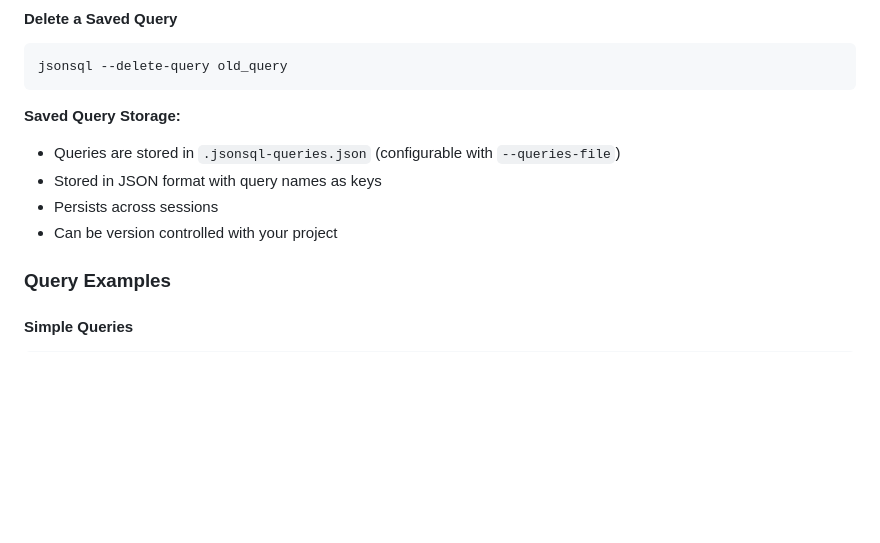
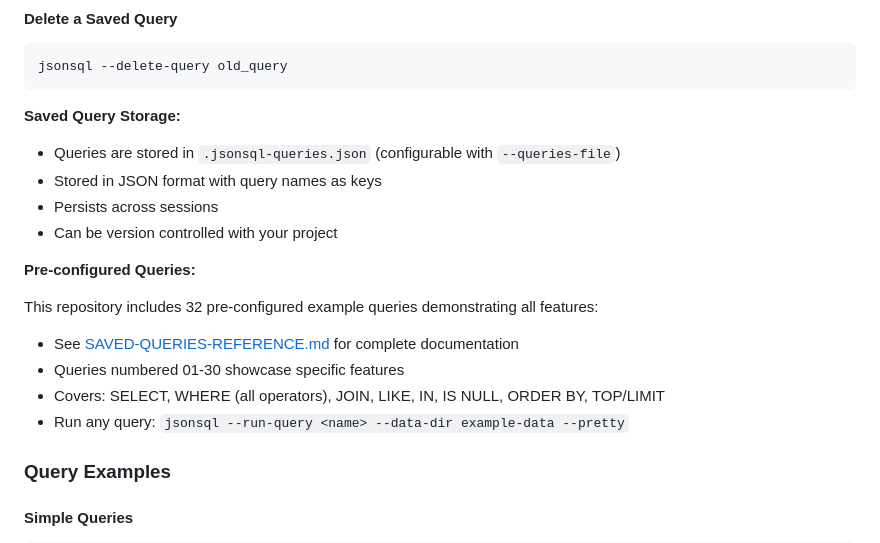
Before and after one commit to croarty/jsonsql, a Markdown page: README.md, the part around the change. GitHub-like rendering; blank space fills up the shorter version.

```diff
--- a/README.md
+++ b/README.md
@@ -208,6 +208,14 @@ jsonsql --delete-query old_query
 - Stored in JSON format with query names as keys
 - Persists across sessions
 - Can be version controlled with your project
+
+**Pre-configured Queries:**
+
+This repository includes 32 pre-configured example queries demonstrating all features:
+- See [SAVED-QUERIES-REFERENCE.md](SAVED-QUERIES-REFERENCE.md) for complete documentation
+- Queries numbered 01-30 showcase specific features
+- Covers: SELECT, WHERE (all operators), JOIN, LIKE, IN, IS NULL, ORDER BY, TOP/LIMIT
+- Run any query: `jsonsql --run-query <name> --data-dir example-data --pretty`
 
 ### Query Examples
 
```
Also changed, not shown: SAVED-QUERIES-REFERENCE.md (added, +508 -0 lines), SAVED-QUERIES.md (+43 -7 lines).
